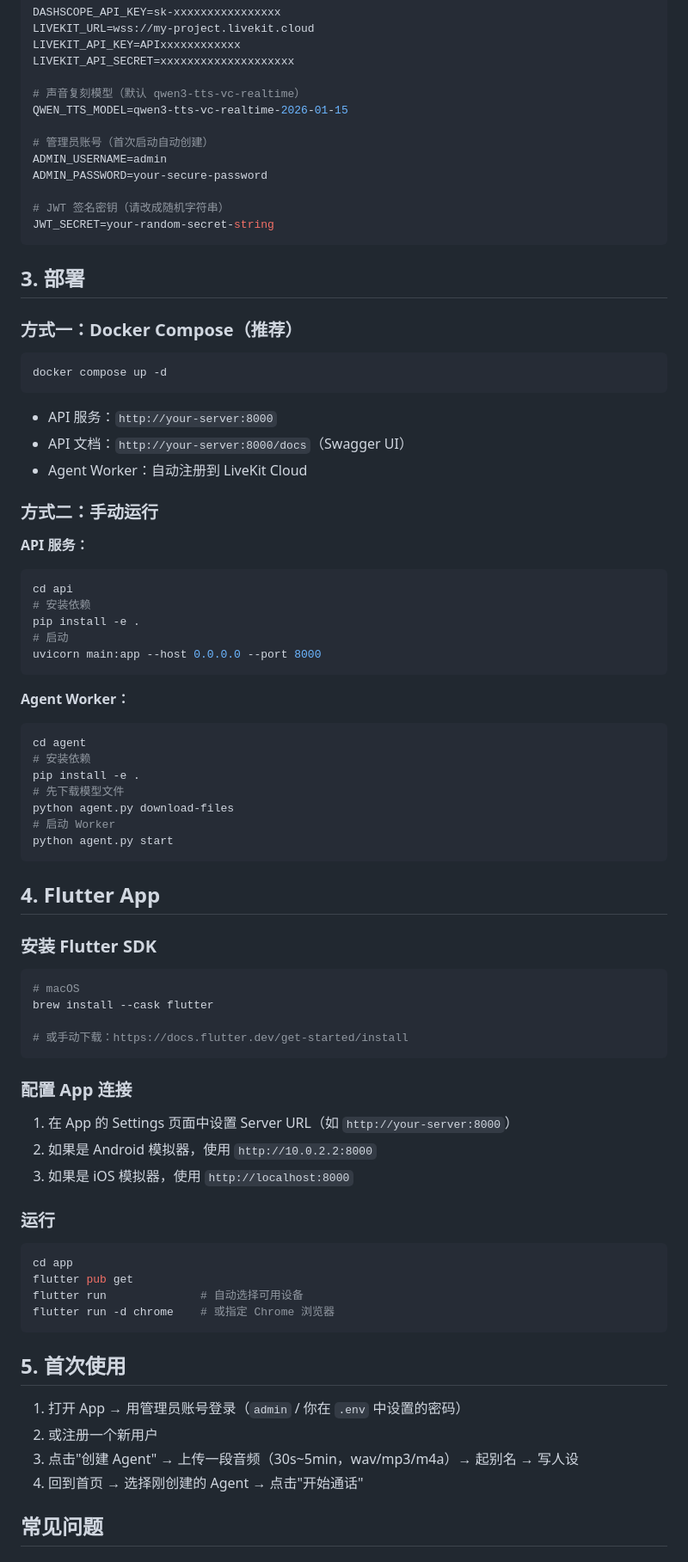
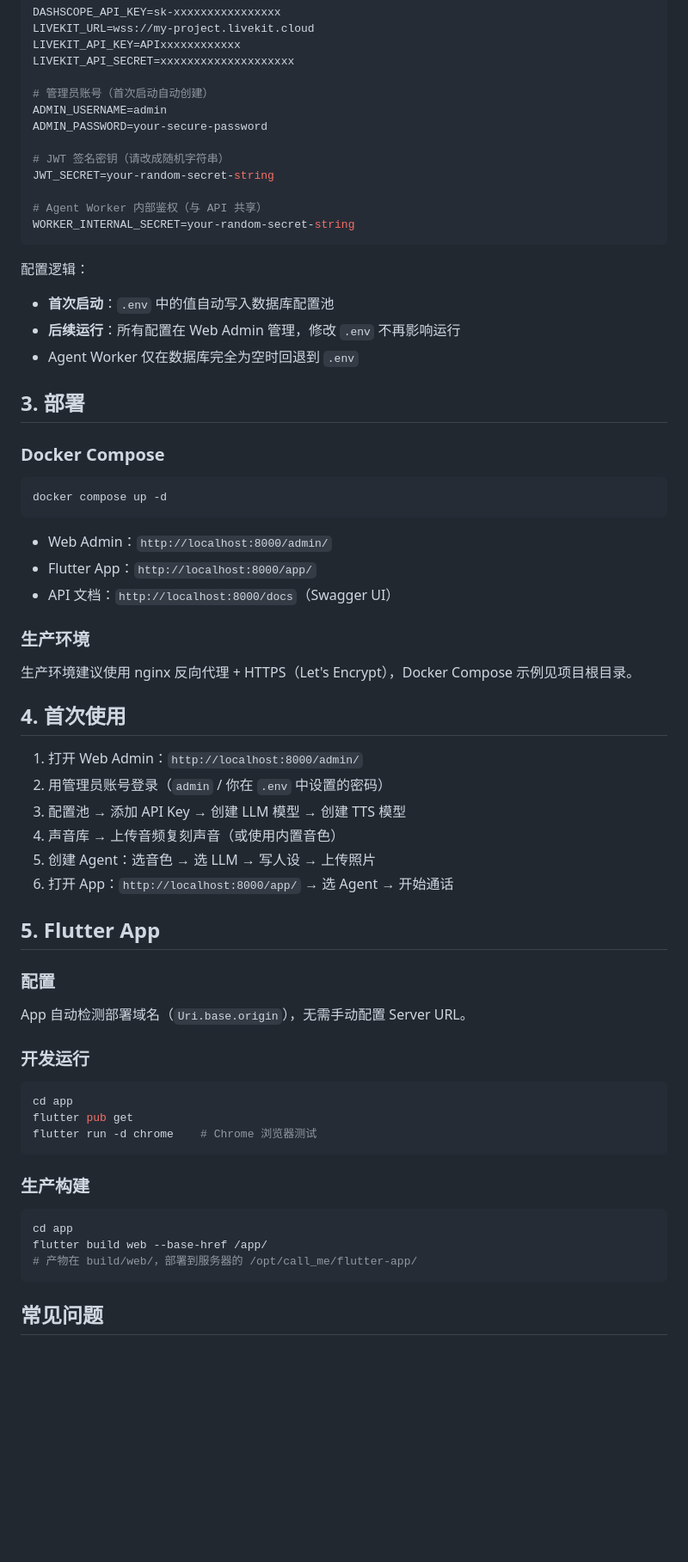
Before and after one commit to fz-z/call_me, a Markdown page: docs/SETUP.md, the part around one of its changes. Shown at 86% size. Rendered like a GitHub page; blank space fills up the shorter version.

````diff
--- a/docs/SETUP.md
+++ b/docs/SETUP.md
@@ -36,85 +36,68 @@ LIVEKIT_URL=wss://my-project.livekit.cloud
 LIVEKIT_API_KEY=APIxxxxxxxxxxxx
 LIVEKIT_API_SECRET=xxxxxxxxxxxxxxxxxxxx
 
-# 声音复刻模型（默认 qwen3-tts-vc-realtime）
-QWEN_TTS_MODEL=qwen3-tts-vc-realtime-2026-01-15
-
 # 管理员账号（首次启动自动创建）
 ADMIN_USERNAME=admin
 ADMIN_PASSWORD=your-secure-password
 
 # JWT 签名密钥（请改成随机字符串）
 JWT_SECRET=your-random-secret-string
+
+# Agent Worker 内部鉴权（与 API 共享）
+WORKER_INTERNAL_SECRET=your-random-secret-string
 ```
+
+配置逻辑：
+- **首次启动**：`.env` 中的值自动写入数据库配置池
+- **后续运行**：所有配置在 Web Admin 管理，修改 `.env` 不再影响运行
+- Agent Worker 仅在数据库完全为空时回退到 `.env`
 
 ## 3. 部署
 
-### 方式一：Docker Compose（推荐）
+### Docker Compose
 
 ```bash
 docker compose up -d
 ```
 
-- API 服务：`http://your-server:8000`
-- API 文档：`http://your-server:8000/docs`（Swagger UI）
-- Agent Worker：自动注册到 LiveKit Cloud
+- Web Admin：`http://localhost:8000/admin/`
+- Flutter App：`http://localhost:8000/app/`
+- API 文档：`http://localhost:8000/docs`（Swagger UI）
 
-### 方式二：手动运行
+### 生产环境
 
-**API 服务：**
+生产环境建议使用 nginx 反向代理 + HTTPS（Let's Encrypt），Docker Compose 示例见项目根目录。
 
-```bash
-cd api
-# 安装依赖
-pip install -e .
-# 启动
-uvicorn main:app --host 0.0.0.0 --port 8000
-```
+## 4. 首次使用
 
-**Agent Worker：**
+1. 打开 Web Admin：`http://localhost:8000/admin/`
+2. 用管理员账号登录（`admin` / 你在 `.env` 中设置的密码）
+3. 配置池 → 添加 API Key → 创建 LLM 模型 → 创建 TTS 模型
+4. 声音库 → 上传音频复刻声音（或使用内置音色）
+5. 创建 Agent：选音色 → 选 LLM → 写人设 → 上传照片
+6. 打开 App：`http://localhost:8000/app/` → 选 Agent → 开始通话
 
-```bash
-cd agent
-# 安装依赖
-pip install -e .
-# 先下载模型文件
-python agent.py download-files
-# 启动 Worker
-python agent.py start
-```
+## 5. Flutter App
 
-## 4. Flutter App
+### 配置
 
-### 安装 Flutter SDK
+App 自动检测部署域名（`Uri.base.origin`），无需手动配置 Server URL。
 
-```bash
-# macOS
-brew install --cask flutter
-
-# 或手动下载：https://docs.flutter.dev/get-started/install
-```
-
-### 配置 App 连接
-
-1. 在 App 的 Settings 页面中设置 Server URL（如 `http://your-server:8000`）
-2. 如果是 Android 模拟器，使用 `http://10.0.2.2:8000`
-3. 如果是 iOS 模拟器，使用 `http://localhost:8000`
-
-### 运行
+### 开发运行
 
 ```bash
 cd app
 flutter pub get
-flutter run              # 自动选择可用设备
-flutter run -d chrome    # 或指定 Chrome 浏览器
+flutter run -d chrome    # Chrome 浏览器测试
 ```
 
-## 5. 首次使用
+### 生产构建
 
-1. 打开 App → 用管理员账号登录（`admin` / 你在 `.env` 中设置的密码）
-2. 或注册一个新用户
-3. 点击"创建 Agent" → 上传一段音频（30s~5min，wav/mp3/m4a）→ 起别名 → 写人设
-4. 回到首页 → 选择刚创建的 Agent → 点击"开始通话"
+```bash
+cd app
+flutter build web --base-href /app/
+# 产物在 build/web/，部署到服务器的 /opt/call_me/flutter-app/
+```
 
 ## 常见问题
 
````
Also changed, not shown: other parts of docs/SETUP.md (+10 -4 lines), CLAUDE.md (+9 -3 lines), README.md (+40 -27 lines).
